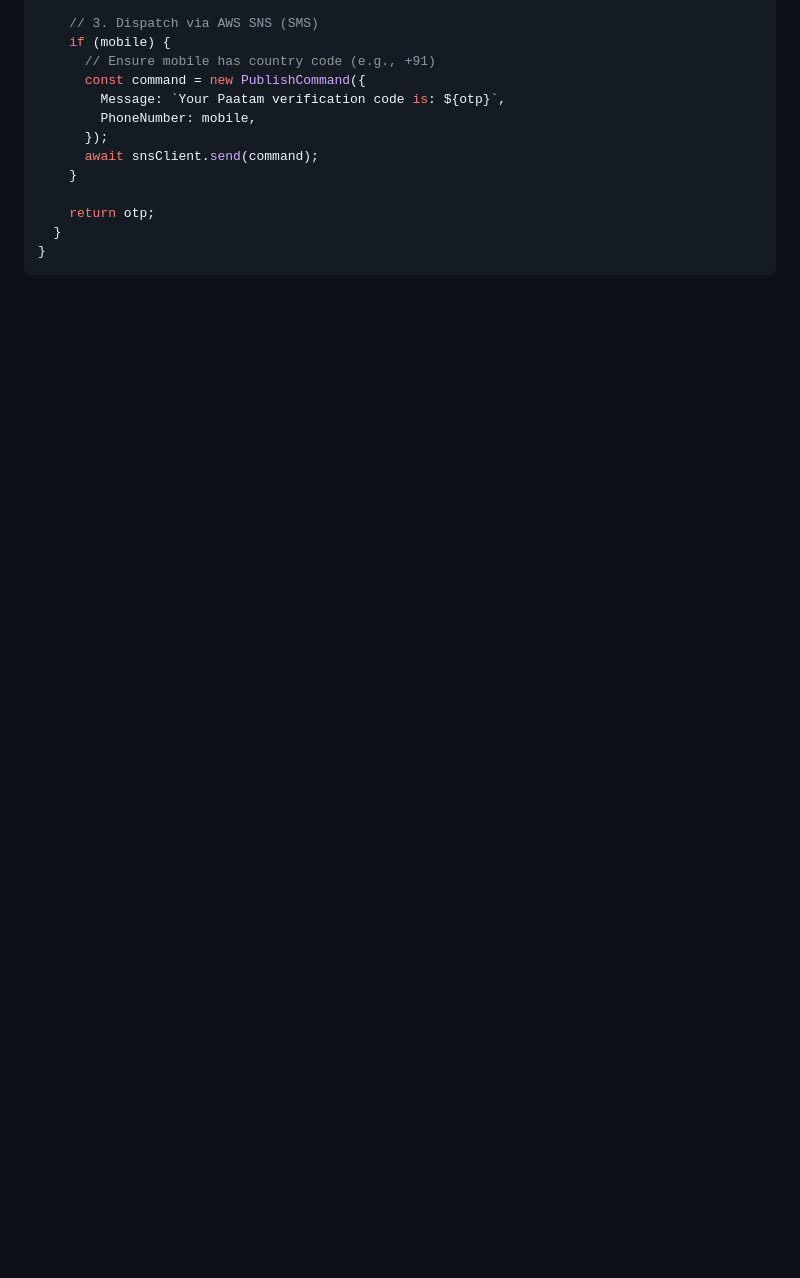
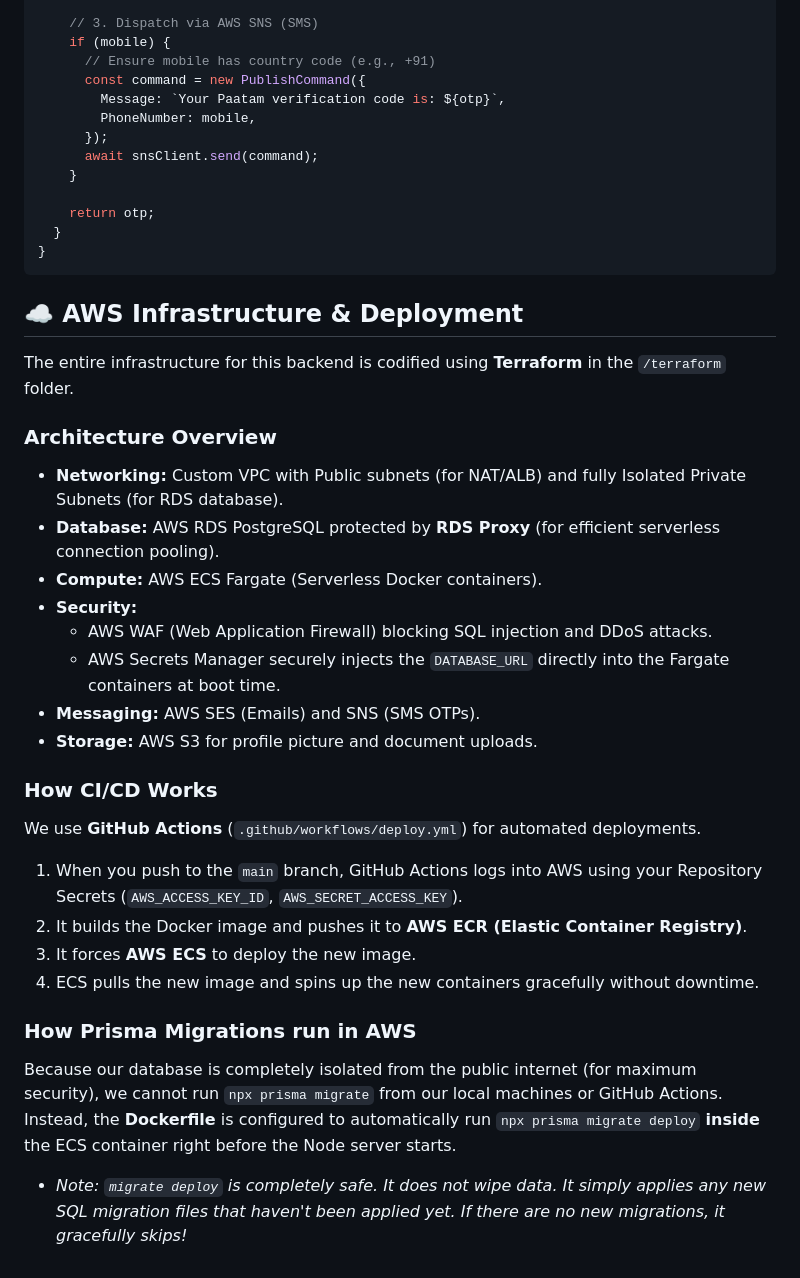
Before and after one commit to phanidharguttikonda0/Paatam, a Markdown page: README.md, the part around the change. GitHub-like rendering; blank space fills up the shorter version.

Commit message:
docs: add AWS Infrastructure and CI/CD documentation to root README

````diff
--- a/README.md
+++ b/README.md
@@ -264,3 +264,29 @@ export class OtpService {
   }
 }
 ```
+
+## ☁️ AWS Infrastructure & Deployment
+
+The entire infrastructure for this backend is codified using **Terraform** in the `/terraform` folder.
+
+### Architecture Overview
+- **Networking:** Custom VPC with Public subnets (for NAT/ALB) and fully Isolated Private Subnets (for RDS database).
+- **Database:** AWS RDS PostgreSQL protected by **RDS Proxy** (for efficient serverless connection pooling).
+- **Compute:** AWS ECS Fargate (Serverless Docker containers).
+- **Security:**
+  - AWS WAF (Web Application Firewall) blocking SQL injection and DDoS attacks.
+  - AWS Secrets Manager securely injects the `DATABASE_URL` directly into the Fargate containers at boot time.
+- **Messaging:** AWS SES (Emails) and SNS (SMS OTPs).
+- **Storage:** AWS S3 for profile picture and document uploads.
+
+### How CI/CD Works
+We use **GitHub Actions** (`.github/workflows/deploy.yml`) for automated deployments.
+1. When you push to the `main` branch, GitHub Actions logs into AWS using your Repository Secrets (`AWS_ACCESS_KEY_ID`, `AWS_SECRET_ACCESS_KEY`).
+2. It builds the Docker image and pushes it to **AWS ECR (Elastic Container Registry)**.
+3. It forces **AWS ECS** to deploy the new image.
+4. ECS pulls the new image and spins up the new containers gracefully without downtime.
+
+### How Prisma Migrations run in AWS
+Because our database is completely isolated from the public internet (for maximum security), we cannot run `npx prisma migrate` from our local machines or GitHub Actions.
+Instead, the **Dockerfile** is configured to automatically run `npx prisma migrate deploy` **inside** the ECS container right before the Node server starts.
+- *Note: `migrate deploy` is completely safe. It does not wipe data. It simply applies any new SQL migration files that haven't been applied yet. If there are no new migrations, it gracefully skips!*
````
